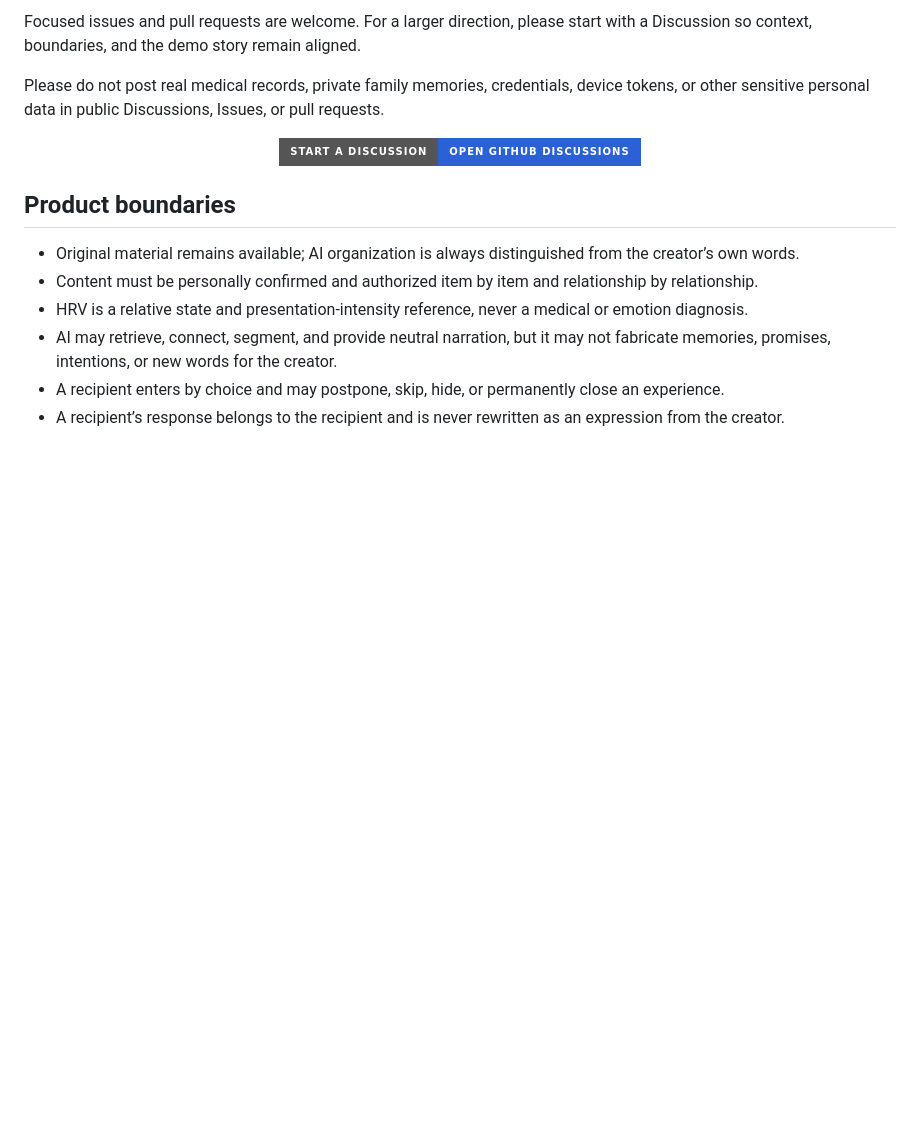
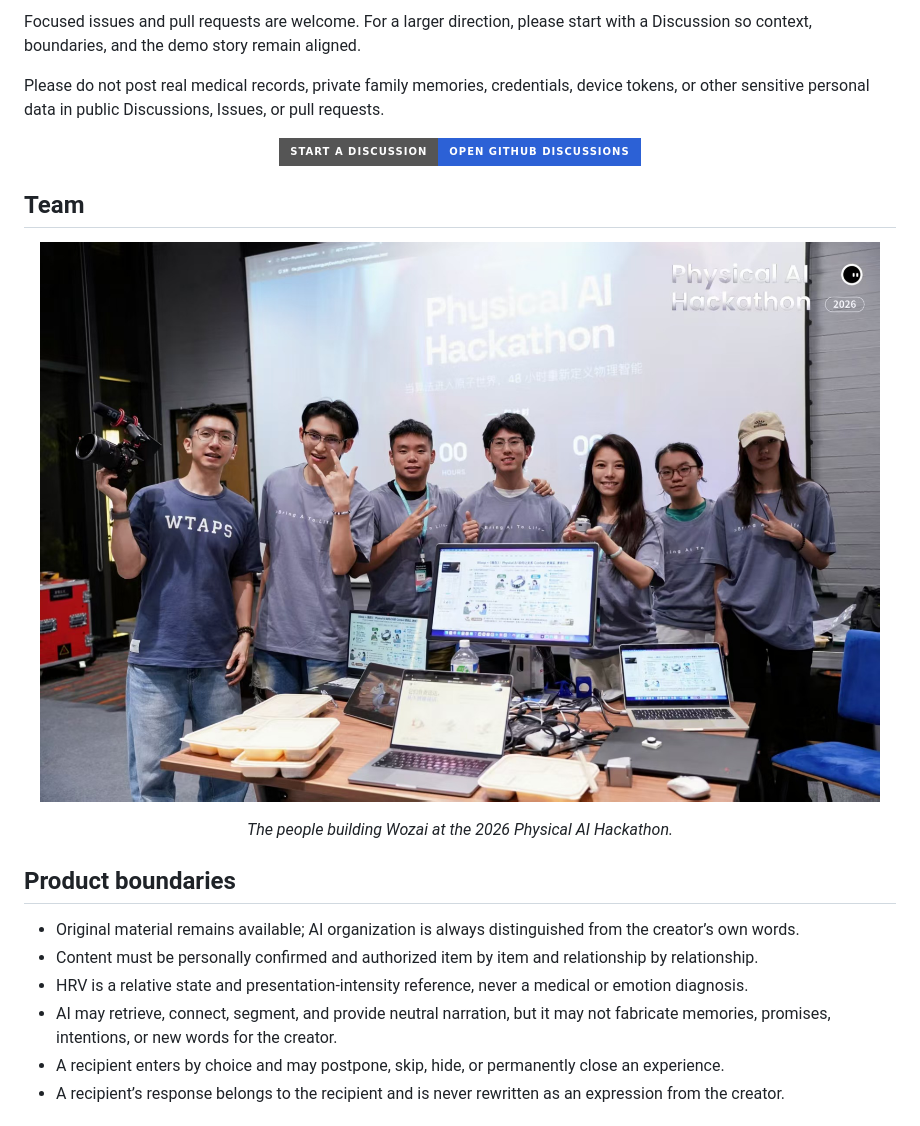
Before and after one commit to wujiajunhahah/loop, a Markdown page: README.md, the part around the change. Rendered like a GitHub page; pictures changed too: docs/assets/team/wozai-team-physical-ai-hackathon-2026.jpg (added); badges without logos; blank space fills up the shorter version.

```diff
--- a/README.md
+++ b/README.md
@@ -150,6 +150,14 @@ Please do not post real medical records, private family memories, credentials, d
   <a href="https://github.com/wujiajunhahah/loop/discussions"><img alt="Start a Discussion" src="https://img.shields.io/badge/Start_a_Discussion-Open_GitHub_Discussions-2c61d6?style=for-the-badge&logo=github&logoColor=white"></a>
 </p>
 
+## Team
+
+<p align="center">
+  <img src="./docs/assets/team/wozai-team-physical-ai-hackathon-2026.jpg" alt="The Wozai team at the 2026 Physical AI Hackathon" width="100%" />
+</p>
+
+<p align="center"><em>The people building Wozai at the 2026 Physical AI Hackathon.</em></p>
+
 ## Product boundaries
 
 - Original material remains available; AI organization is always distinguished from the creator’s own words.
```
Also changed, not shown: README.zh-CN.md (+8 -0 lines).
